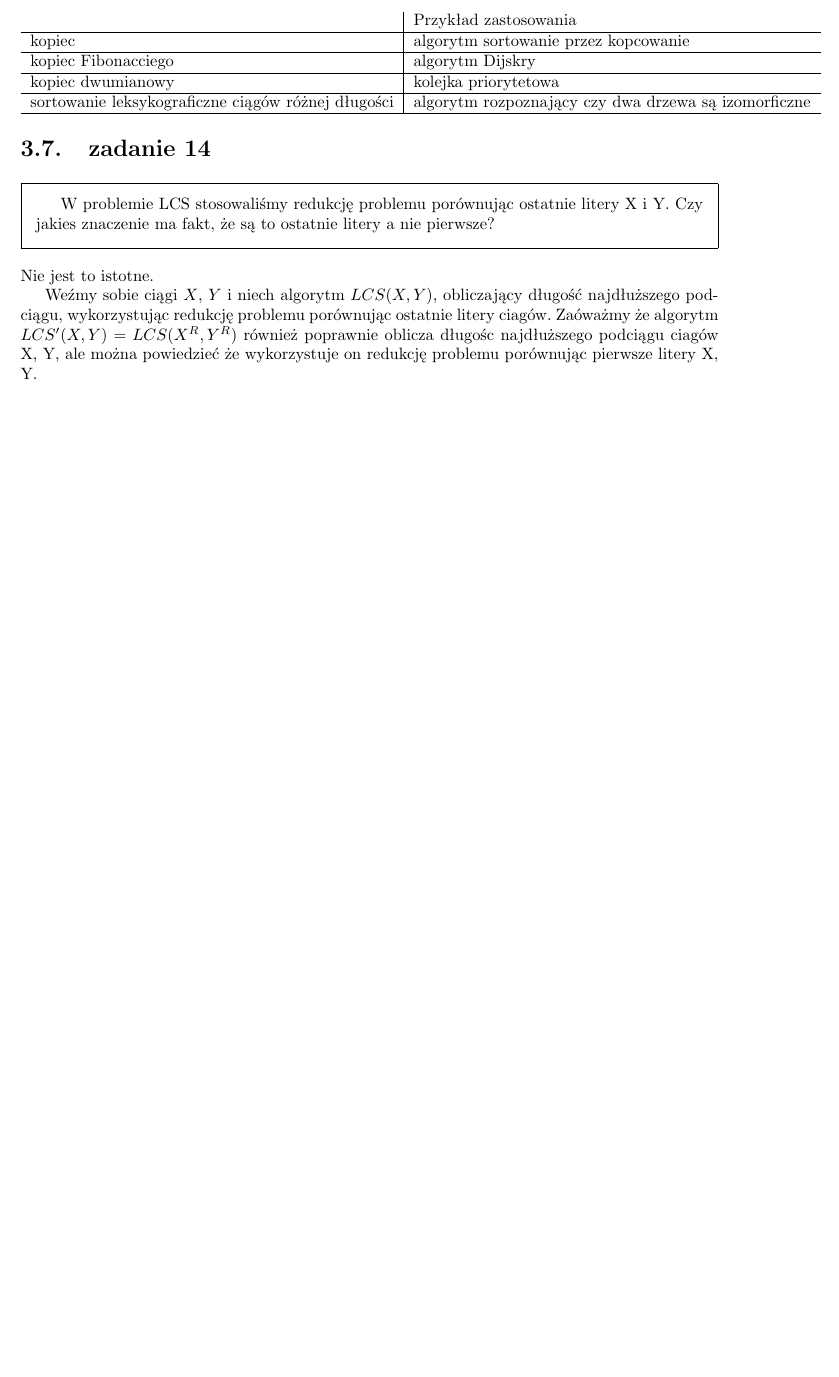
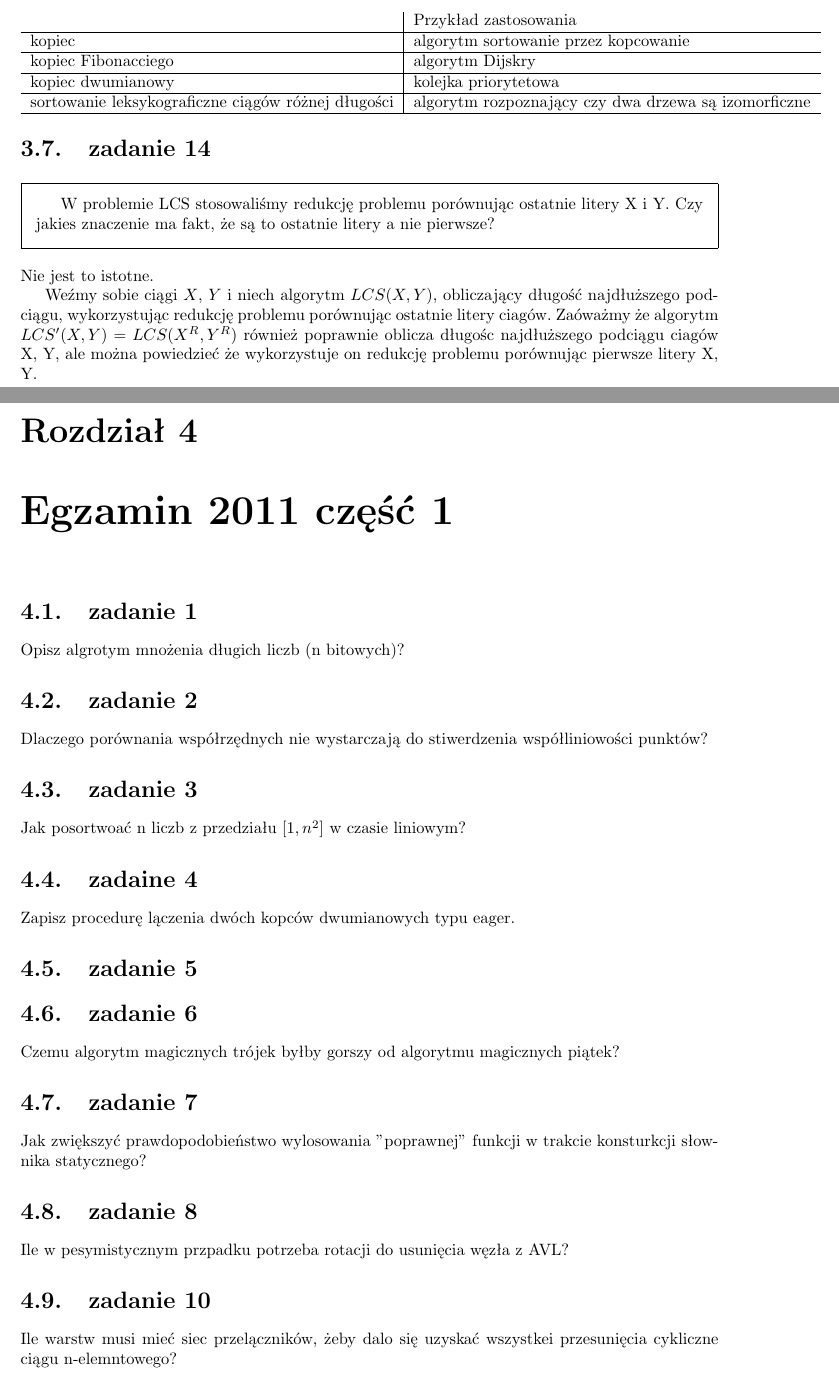
Before and after one commit to tloszko/hycaisd, a LaTeX document (hycaisd.tex): part of page 19 of 20 before the commit and two parts of pages 20 and 21 of 24 after it, the two joined at a grey line, cut so that both start at the same text, the shorter picture padded with empty space. Compiled offline with pdfLaTeX.

Commit message:
Dodanie zadań z Egzaminu 2011.

```diff
--- a/hycaisd.tex
+++ b/hycaisd.tex
@@ -723,3 +723,33 @@ Zaóważmy że algorytm $LCS'(X, Y) = LCS(X^R, Y^R)$ również poprawnie oblicza
 
 %% KONIEC: poprawka 2010
 %%%%%%%%%%%%%%%%%%%%%%%%%%%%%%%%%%%%%%%%%%%%%%%%%%%%%%%%%%%%%%%%%%%%%%%%%%%%%%%%%%%%%%%%%%%%%%%%%%%%%
+%% POCZĄTEK: I termin 2011 (część 1)
+
+\chapter{Egzamin 2011 część 1}
+
+\section{zadanie 1}
+Opisz algrotym mnożenia długich liczb (n bitowych)?
+
+\section{zadanie 2}
+Dlaczego porównania współrzędnych nie wystarczają do stiwerdzenia współliniowości punktów?
+
+\section{zadanie 3}
+Jak posortwoać n liczb z przedziału $[1, n^2]$ w  czasie liniowym?
+
+\section{zadaine 4}
+Zapisz procedurę lączenia dwóch kopców dwumianowych typu eager.
+
+\section{zadanie 5}
+
+
+\section{zadanie 6}
+Czemu algorytm magicznych trójek byłby gorszy od algorytmu magicznych piątek?
+
+\section{zadanie 7}
+Jak zwiększyć prawdopodobieństwo wylosowania "poprawnej" funkcji w trakcie konsturkcji słownika statycznego?
+
+\section{zadanie 8}
+Ile w pesymistycznym przpadku potrzeba rotacji do usunięcia węzła z AVL?
+
+\section{zadanie 10}
+Ile warstw musi mieć siec przelączników, żeby dalo się uzyskać wszystkei przesunięcia cykliczne ciągu n-elemntowego?
```
Also changed, not shown: hycaisd.pdf, hycaisd.tex (31 more changed lines).
